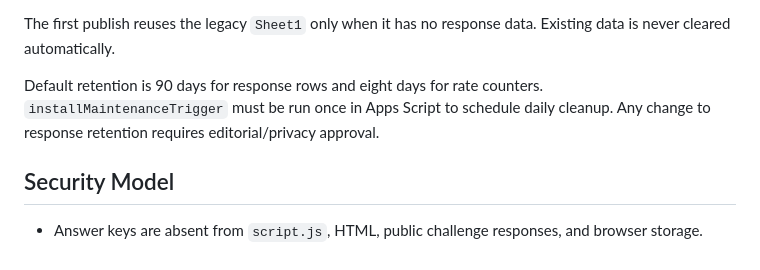
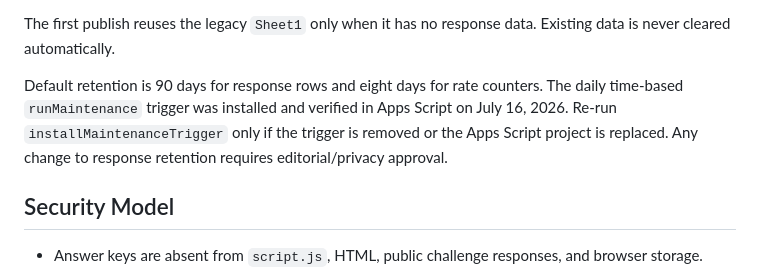
Before and after one commit to suhailquraishi-dev/es-athletics-challenge-form, a Markdown page: PROJECT_CONTEXT.md, the part around the change. GitHub-like rendering.

Commit message:
Document installed maintenance trigger

```diff
--- a/PROJECT_CONTEXT.md
+++ b/PROJECT_CONTEXT.md
@@ -94,7 +94,7 @@ Two hidden tabs support the application:
 
 The first publish reuses the legacy `Sheet1` only when it has no response data. Existing data is never cleared automatically.
 
-Default retention is 90 days for response rows and eight days for rate counters. `installMaintenanceTrigger` must be run once in Apps Script to schedule daily cleanup. Any change to response retention requires editorial/privacy approval.
+Default retention is 90 days for response rows and eight days for rate counters. The daily time-based `runMaintenance` trigger was installed and verified in Apps Script on July 16, 2026. Re-run `installMaintenanceTrigger` only if the trigger is removed or the Apps Script project is replaced. Any change to response retention requires editorial/privacy approval.
 
 ## Security Model
 
```
